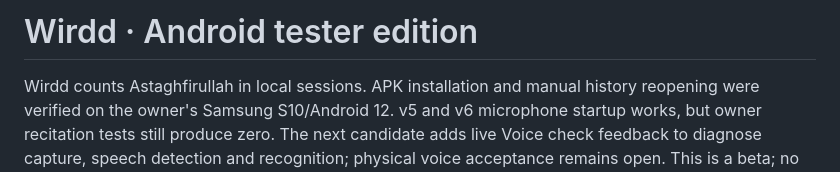
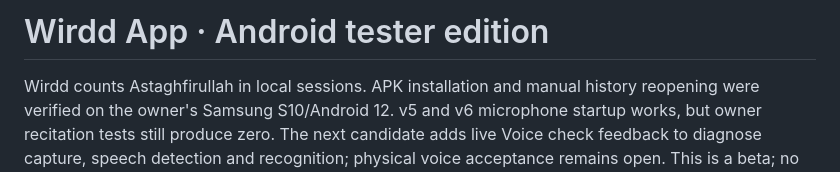
Before and after one commit to hifzabuildsai/wirdd-v1, a Markdown page: README.md, the part around the change. GitHub-like rendering.

Commit message:
Update project title in README.md

```diff
--- a/README.md
+++ b/README.md
@@ -1,4 +1,4 @@
-# Wirdd · Android tester edition
+# Wirdd App · Android tester edition
 
 Wirdd counts Astaghfirullah in local sessions. APK installation and manual history reopening were verified on the owner's Samsung S10/Android 12. v5 and v6 microphone startup works, but owner recitation tests still produce zero. The next candidate adds live Voice check feedback to diagnose capture, speech detection and recognition; physical voice acceptance remains open. This is a beta; no account or checkout flow.
 
```
